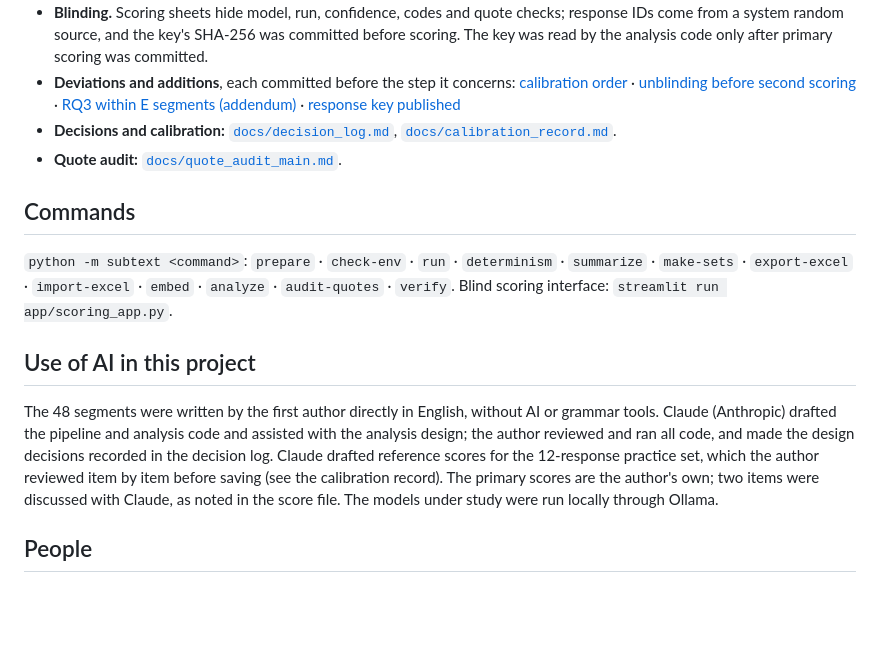
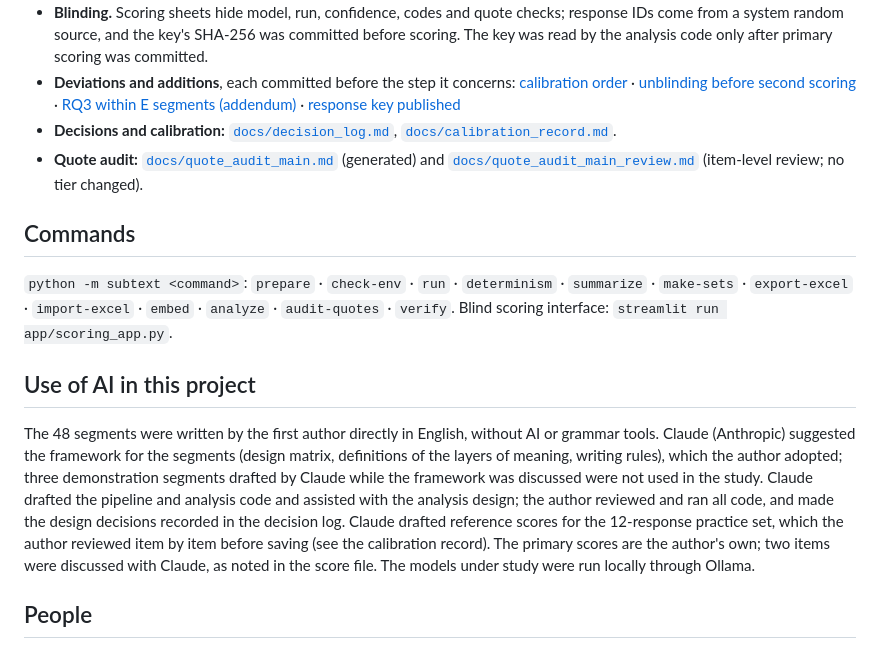
Before and after one commit to cynthialiu1007-png/subtext-workbench, a Markdown page: README.md, the part around the change. GitHub-like rendering; blank space fills up the shorter version.

Commit message:
Add item-level review of absent quotes (no tier changed); disclose Claude's role in the segment framework

```diff
--- a/README.md
+++ b/README.md
@@ -101,7 +101,7 @@ Outputs go to `runs/rerun/`, so the original records are untouched. On the origi
   [RQ3 within E segments (addendum)](docs/addendum_2026-10-29_rq3_within_E.md) ·
   [response key published](docs/deviation_2026-10-29_response_key_published.md)
 - **Decisions and calibration:** [`docs/decision_log.md`](docs/decision_log.md), [`docs/calibration_record.md`](docs/calibration_record.md).
-- **Quote audit:** [`docs/quote_audit_main.md`](docs/quote_audit_main.md).
+- **Quote audit:** [`docs/quote_audit_main.md`](docs/quote_audit_main.md) (generated) and [`docs/quote_audit_main_review.md`](docs/quote_audit_main_review.md) (item-level review; no tier changed).
 
 ## Commands
 
@@ -109,7 +109,7 @@ Outputs go to `runs/rerun/`, so the original records are untouched. On the origi
 
 ## Use of AI in this project
 
-The 48 segments were written by the first author directly in English, without AI or grammar tools. Claude (Anthropic) drafted the pipeline and analysis code and assisted with the analysis design; the author reviewed and ran all code, and made the design decisions recorded in the decision log. Claude drafted reference scores for the 12-response practice set, which the author reviewed item by item before saving (see the calibration record). The primary scores are the author's own; two items were discussed with Claude, as noted in the score file. The models under study were run locally through Ollama.
+The 48 segments were written by the first author directly in English, without AI or grammar tools. Claude (Anthropic) suggested the framework for the segments (design matrix, definitions of the layers of meaning, writing rules), which the author adopted; three demonstration segments drafted by Claude while the framework was discussed were not used in the study. Claude drafted the pipeline and analysis code and assisted with the analysis design; the author reviewed and ran all code, and made the design decisions recorded in the decision log. Claude drafted reference scores for the 12-response practice set, which the author reviewed item by item before saving (see the calibration record). The primary scores are the author's own; two items were discussed with Claude, as noted in the score file. The models under study were run locally through Ollama.
 
 ## People
 
```
Also changed, not shown: docs/decision_log.md (+2 -0 lines), docs/quote_audit_main_review.md (added, +55 -0 lines).
